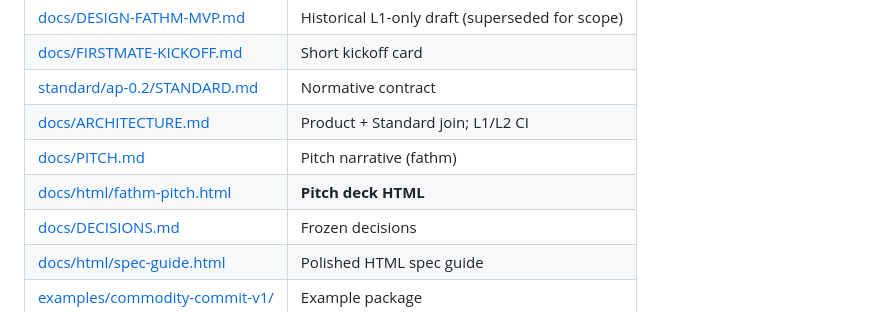
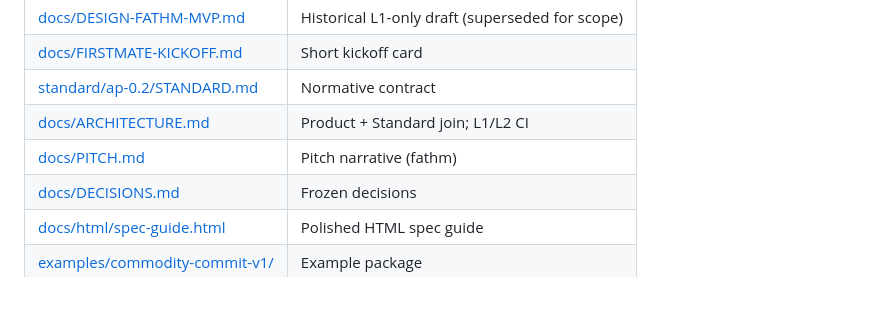
Before and after one commit to TM-Elden/analysis-package, a Markdown page: README.md, the part around the change. GitHub-like rendering.

Commit message:
docs: drop duplicate pitch row in README

```diff
--- a/README.md
+++ b/README.md
@@ -64,7 +64,6 @@ research/                 Prior art and source materials
 | [standard/ap-0.2/STANDARD.md](standard/ap-0.2/STANDARD.md) | Normative contract |
 | [docs/ARCHITECTURE.md](docs/ARCHITECTURE.md) | Product + Standard join; L1/L2 CI |
 | [docs/PITCH.md](docs/PITCH.md) | Pitch narrative (fathm) |
-| [docs/html/fathm-pitch.html](docs/html/fathm-pitch.html) | **Pitch deck HTML** |
 | [docs/DECISIONS.md](docs/DECISIONS.md) | Frozen decisions |
 | [docs/html/spec-guide.html](docs/html/spec-guide.html) | Polished HTML spec guide |
 | [examples/commodity-commit-v1/](examples/commodity-commit-v1/) | Example package |
```
